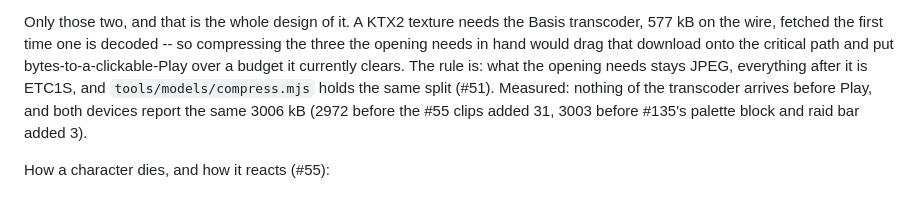
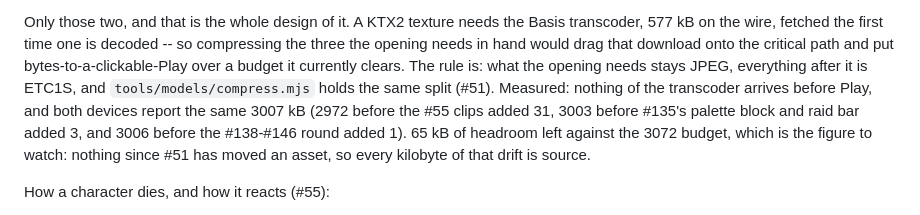
Before and after one commit to craigmroberts/crownrush, a Markdown page: README.md, the part around the change. GitHub-like rendering.

Commit message:
The README's load figure is what the probe now measures
3006 -> 3007 kB on the wire, measured by `probe.mjs --assert --crowd 120` after the #138-#146 round.
House rule is that the README carries the real budgets and a change that moves one fixes it in the
same commit; nine small commits each moved it by less than a kilobyte, so this is the round's share
of that, caught on the run that checked them together.

Also noting the headroom -- 65 kB against 3072 -- because it is the figure that matters and it is not
obvious from the number beside it. Nothing since #51 has moved an asset, so all of this drift is
source: config comments, CSS, and the notice and pan code.

Budgets otherwise unchanged and green: bytes ok on both devices, phone triangles 941k against 1M, and
the same three #52 waivers over as before.

Co-Authored-By: Claude Opus 5 <noreply@anthropic.com>
Claude-Session: https://claude.ai/code/session_018ETgWNAF3GrcTw7jGu7srP

```diff
--- a/README.md
+++ b/README.md
@@ -1228,8 +1228,10 @@ on the wire, fetched the first time one is decoded -- so compressing the three t
 hand would drag that download onto the critical path and put bytes-to-a-clickable-Play over a budget it
 currently clears. The rule is: what the opening needs stays JPEG, everything after it is ETC1S, and
 `tools/models/compress.mjs` holds the same split (#51). Measured: nothing of the transcoder arrives
-before Play, and both devices report the same 3006 kB (2972 before the #55 clips added 31, 3003
-before #135's palette block and raid bar added 3).
+before Play, and both devices report the same 3007 kB (2972 before the #55 clips added 31, 3003
+before #135's palette block and raid bar added 3, and 3006 before the #138-#146 round added 1).
+65 kB of headroom left against the 3072 budget, which is the figure to watch: nothing since #51 has
+moved an asset, so every kilobyte of that drift is source.
 
 How a character dies, and how it reacts (#55):
 
```
